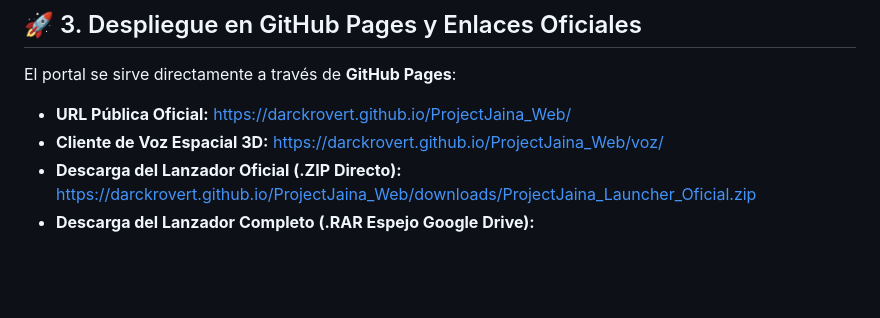
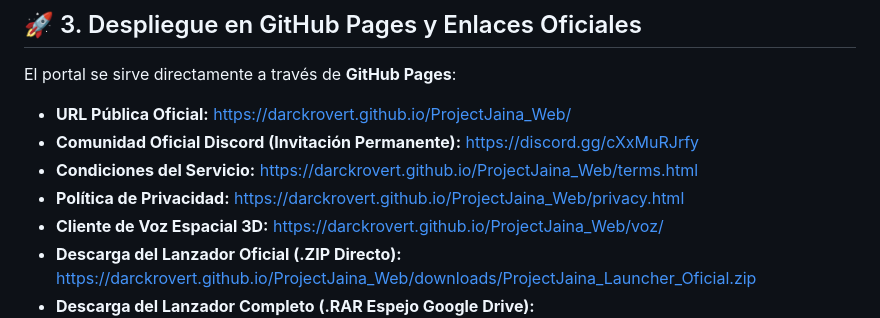
Before and after one commit to DarckRovert/ProjectJaina_Web, a Markdown page: README.md, the part around the change. GitHub-like rendering; blank space fills up the shorter version.

Commit message:
docs(governance): update portal governance, Discord Sentinel SSO, legal compliance and architecture

```diff
--- a/README.md
+++ b/README.md
@@ -59,6 +59,9 @@
 
 El portal se sirve directamente a través de **GitHub Pages**:
 * **URL Pública Oficial:** [https://darckrovert.github.io/ProjectJaina_Web/](https://darckrovert.github.io/ProjectJaina_Web/)
+* **Comunidad Oficial Discord (Invitación Permanente):** [https://discord.gg/cXxMuRJrfy](https://discord.gg/cXxMuRJrfy)
+* **Condiciones del Servicio:** [https://darckrovert.github.io/ProjectJaina_Web/terms.html](https://darckrovert.github.io/ProjectJaina_Web/terms.html)
+* **Política de Privacidad:** [https://darckrovert.github.io/ProjectJaina_Web/privacy.html](https://darckrovert.github.io/ProjectJaina_Web/privacy.html)
 * **Cliente de Voz Espacial 3D:** [https://darckrovert.github.io/ProjectJaina_Web/voz/](https://darckrovert.github.io/ProjectJaina_Web/voz/)
 * **Descarga del Lanzador Oficial (.ZIP Directo):** [https://darckrovert.github.io/ProjectJaina_Web/downloads/ProjectJaina_Launcher_Oficial.zip](https://darckrovert.github.io/ProjectJaina_Web/downloads/ProjectJaina_Launcher_Oficial.zip)
 * **Descarga del Lanzador Completo (.RAR Espejo Google Drive):** [https://drive.google.com/file/d/19emgLBtqUhxqf9SM_HM3PMYNqoaVG6WB/view?usp=drive_link](https://drive.google.com/file/d/19emgLBtqUhxqf9SM_HM3PMYNqoaVG6WB/view?usp=drive_link)
```
Also changed, not shown: GOVERNANCE.md (+26 -11 lines), wiki/Arquitectura.md (+4 -1 lines).
